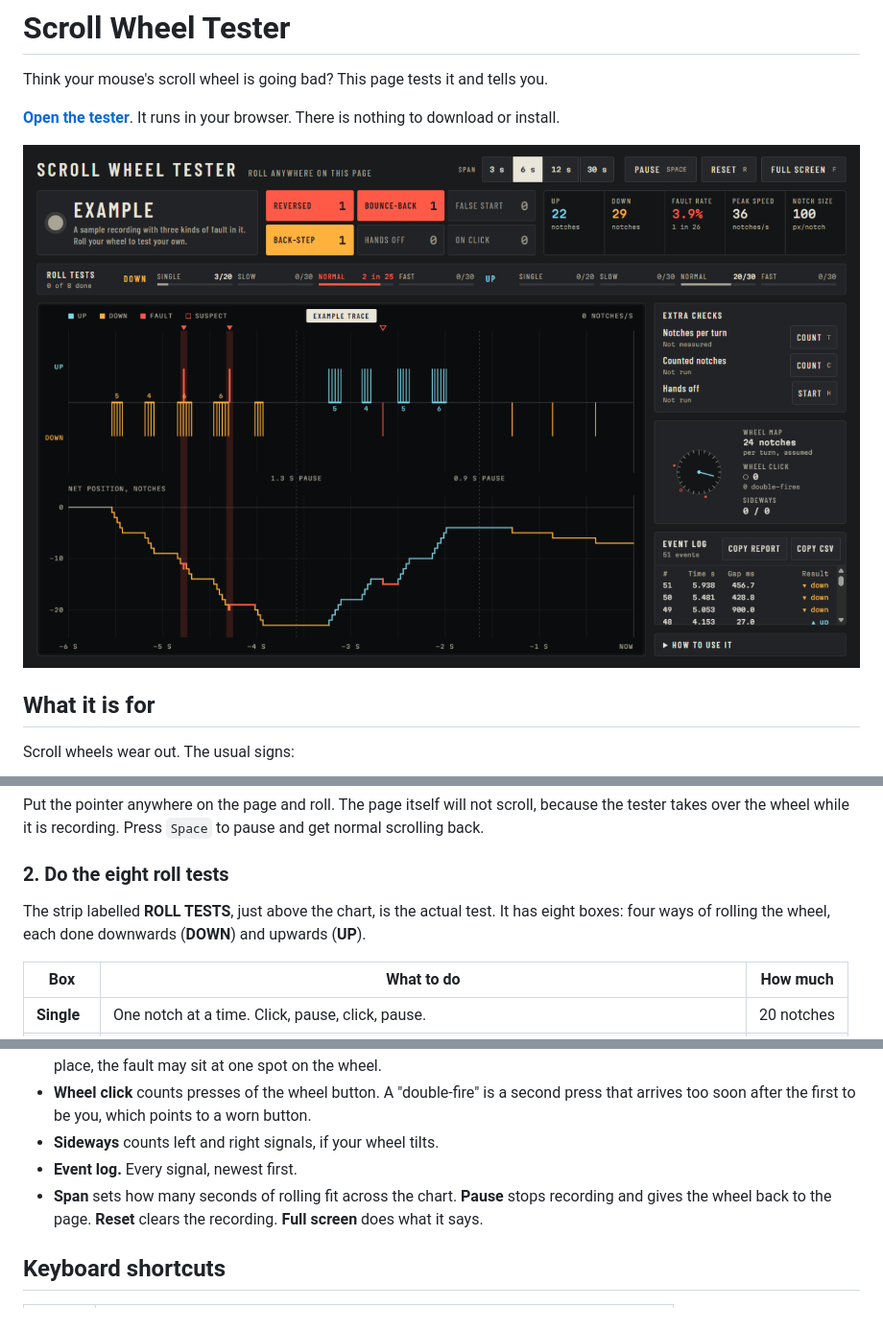
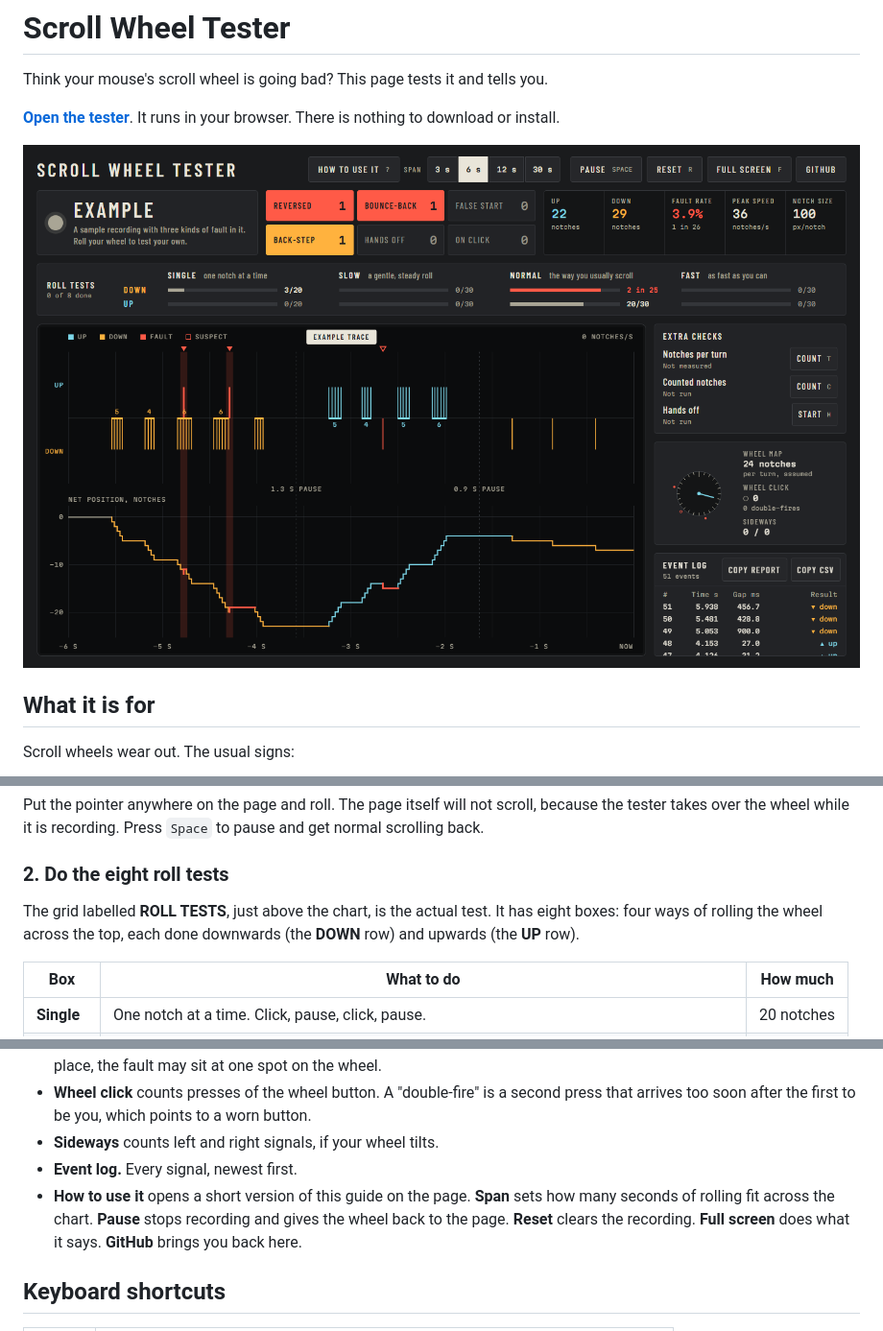
Before and after one commit to SirSnipesalot/scroll-wheel-tester, a Markdown page: README.md, 3 parts joined by grey strips. Shown at 96% size. GitHub-like rendering; pictures changed too: screenshot.png.

Commit message:
Update the README and screenshot, tidy the guide footer

```diff
--- a/README.md
+++ b/README.md
@@ -33,7 +33,7 @@ Put the pointer anywhere on the page and roll. The page itself will not scroll,
 
 ### 2. Do the eight roll tests
 
-The strip labelled **ROLL TESTS**, just above the chart, is the actual test. It has eight boxes: four ways of rolling the wheel, each done downwards (**DOWN**) and upwards (**UP**).
+The grid labelled **ROLL TESTS**, just above the chart, is the actual test. It has eight boxes: four ways of rolling the wheel across the top, each done downwards (the **DOWN** row) and upwards (the **UP** row).
 
 | Box | What to do | How much |
 | --- | --- | --- |
@@ -115,7 +115,7 @@ If the fault is still there after all that, it is the mouse. Under warranty, sen
 - **Wheel click** counts presses of the wheel button. A "double-fire" is a second press that arrives too soon after the first to be you, which points to a worn button.
 - **Sideways** counts left and right signals, if your wheel tilts.
 - **Event log.** Every signal, newest first.
-- **Span** sets how many seconds of rolling fit across the chart. **Pause** stops recording and gives the wheel back to the page. **Reset** clears the recording. **Full screen** does what it says.
+- **How to use it** opens a short version of this guide on the page. **Span** sets how many seconds of rolling fit across the chart. **Pause** stops recording and gives the wheel back to the page. **Reset** clears the recording. **Full screen** does what it says. **GitHub** brings you back here.
 
 ## Keyboard shortcuts
 
```
Also changed, not shown: other parts of README.md (+2 -1 lines), 1 other file.
